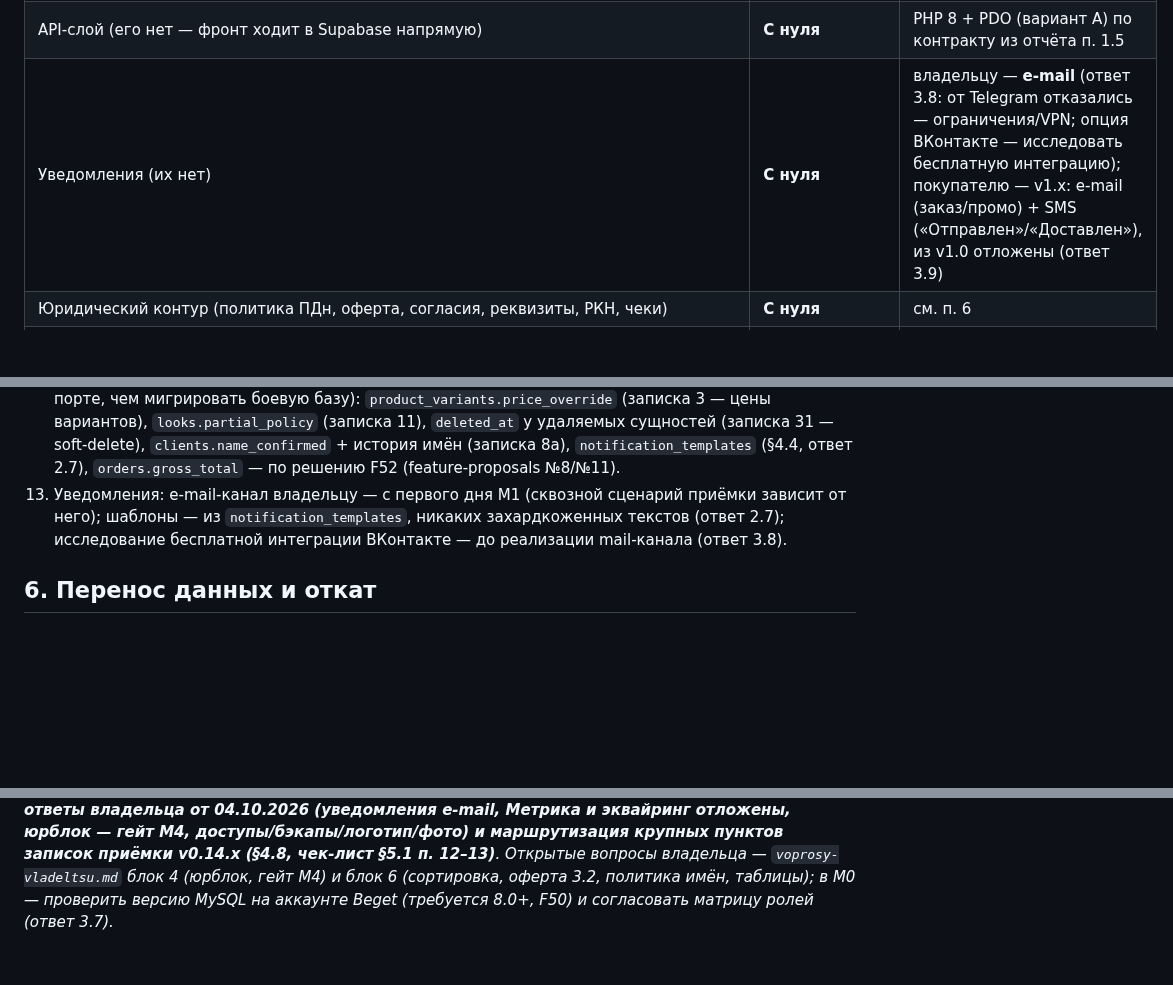
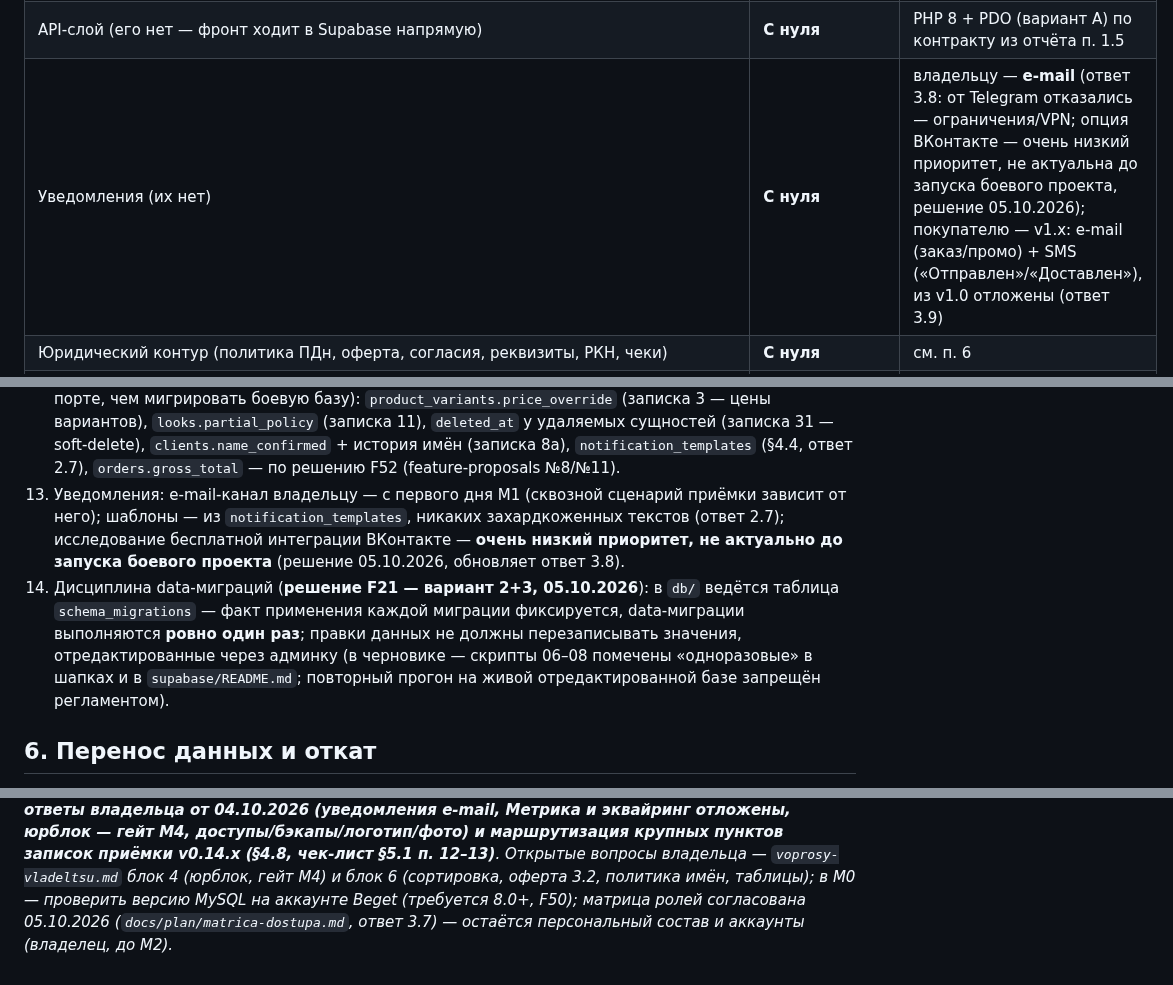
Before and after one commit to paprekolyx/Sisku, a Markdown page: docs/plan/migration-plan.md, 3 parts joined by grey strips. Rendered like a GitHub page; blank space fills up the shorter version.

```diff
--- a/docs/plan/migration-plan.md
+++ b/docs/plan/migration-plan.md
@@ -38,7 +46,7 @@
 | Хостинг GitHub Pages | **Выбросить для боевого сайта** | остаётся только как архив макета с баннером |
 | Авторизация (её нет) | **С нуля** | пользователи, сессии, роли, 2FA, rate-limit, аудит, сброс |
 | API-слой (его нет — фронт ходит в Supabase напрямую) | **С нуля** | PHP 8 + PDO (вариант A) по контракту из отчёта п. 1.5 |
-| Уведомления (их нет) | **С нуля** | владельцу — **e-mail** (ответ 3.8: от Telegram отказались — ограничения/VPN; опция ВКонтакте — исследовать бесплатную интеграцию); покупателю — v1.x: e-mail (заказ/промо) + SMS («Отправлен»/«Доставлен»), из v1.0 отложены (ответ 3.9) |
+| Уведомления (их нет) | **С нуля** | владельцу — **e-mail** (ответ 3.8: от Telegram отказались — ограничения/VPN; опция ВКонтакте — очень низкий приоритет, не актуальна до запуска боевого проекта, решение 05.10.2026); покупателю — v1.x: e-mail (заказ/промо) + SMS («Отправлен»/«Доставлен»), из v1.0 отложены (ответ 3.9) |
 | Юридический контур (политика ПДн, оферта, согласия, реквизиты, РКН, чеки) | **С нуля** | см. п. 6 |
 | Оплаты (ручная схема «перевод + кнопка») | **С нуля (фаза 2 — эквайринг, бессрочно отложена)** | v1 и далее — вручную с регламентом чеков; ответ 3.2: «допустимо запускаться и долгое время работать без онлайн-оплаты» |
 | SEO/аналитика/мониторинг/бэкап-регламент | **С нуля** | meta/OG/sitemap/аптайм/дампы; **Яндекс.Метрика отложена** (ответ 3.12) — отчёты развиваются в админке (M3) |
@@ -234,7 +242,8 @@ clients`. В `orders` добавляются `consent_id` (связь с жур
 10. Промокоды: под блокировкой `SELECT … FOR UPDATE` перепроверять **одним условием весь набор** — `is_active` + сроки (`valid_from`/`valid_until`) + минимальная сумма + `usage_limit`, а не только лимит (в черновике `check_promo()` валидирует сроки/минимум без блокировки строки — окно в миллисекунды; в PHP без атомарности plpgsql это критичнее; ревью v0.14.0, N3).
 11. Клиенты: серверная валидация **формата** контакта до создания клиента — заказ с телефоном без цифр и без e-mail отклонять читаемой ошибкой, а не создавать клиента без ключей дедупликации (`phone_key`/`email_key` = null плодит дубликаты при каждом следующем таком заказе; в черновике недостижимо через витрину, но достижимо прямым RPC-вызовом; ревью v0.14.0, N4).
 12. Порт схемы — сразу с резервом под принятые в план пункты (дешевле заложить колонки при порте, чем мигрировать боевую базу): `product_variants.price_override` (записка 3 — цены вариантов), `looks.partial_policy` (записка 11), `deleted_at` у удаляемых сущностей (записка 31 — soft-delete), `clients.name_confirmed` + история имён (записка 8а), `notification_templates` (§4.4, ответ 2.7), `orders.gross_total` — по решению F52 (feature-proposals №8/№11).
-13. Уведомления: e-mail-канал владельцу — с первого дня M1 (сквозной сценарий приёмки зависит от него); шаблоны — из `notification_templates`, никаких захардкоженных текстов (ответ 2.7); исследование бесплатной интеграции ВКонтакте — до реализации mail-канала (ответ 3.8).
+13. Уведомления: e-mail-канал владельцу — с первого дня M1 (сквозной сценарий приёмки зависит от него); шаблоны — из `notification_templates`, никаких захардкоженных текстов (ответ 2.7); исследование бесплатной интеграции ВКонтакте — **очень низкий приоритет, не актуально до запуска боевого проекта** (решение 05.10.2026, обновляет ответ 3.8).
+14. Дисциплина data-миграций (**решение F21 — вариант 2+3, 05.10.2026**): в `db/` ведётся таблица `schema_migrations` — факт применения каждой миграции фиксируется, data-миграции выполняются **ровно один раз**; правки данных не должны перезаписывать значения, отредактированные через админку (в черновике — скрипты 06–08 помечены «одноразовые» в шапках и в `supabase/README.md`; повторный прогон на живой отредактированной базе запрещён регламентом).
 
 ## 6. Перенос данных и откат
 
@@ -273,4 +282,6 @@ M4, доступы/бэкапы/логотип/фото) и маршрутиза
 приёмки v0.14.x (§4.8, чек-лист §5.1 п. 12–13)**. Открытые вопросы владельца —
 `voprosy-vladeltsu.md` блок 4 (юрблок, гейт M4) и блок 6 (сортировка, оферта 3.2,
 политика имён, таблицы); в M0 — проверить версию MySQL на аккаунте Beget
-(требуется 8.0+, F50) и согласовать матрицу ролей (ответ 3.7).*
+(требуется 8.0+, F50); матрица ролей согласована 05.10.2026
+(`docs/plan/matrica-dostupa.md`, ответ 3.7) — остаётся персональный состав
+и аккаунты (владелец, до M2).*
```
Also changed, not shown: other parts of docs/plan/migration-plan.md (+14 -6 lines), docs/plan/matrica-dostupa.md (added, +130 -0 lines), docs/plan/voprosy-vladeltsu.md (+13 -4 lines).
